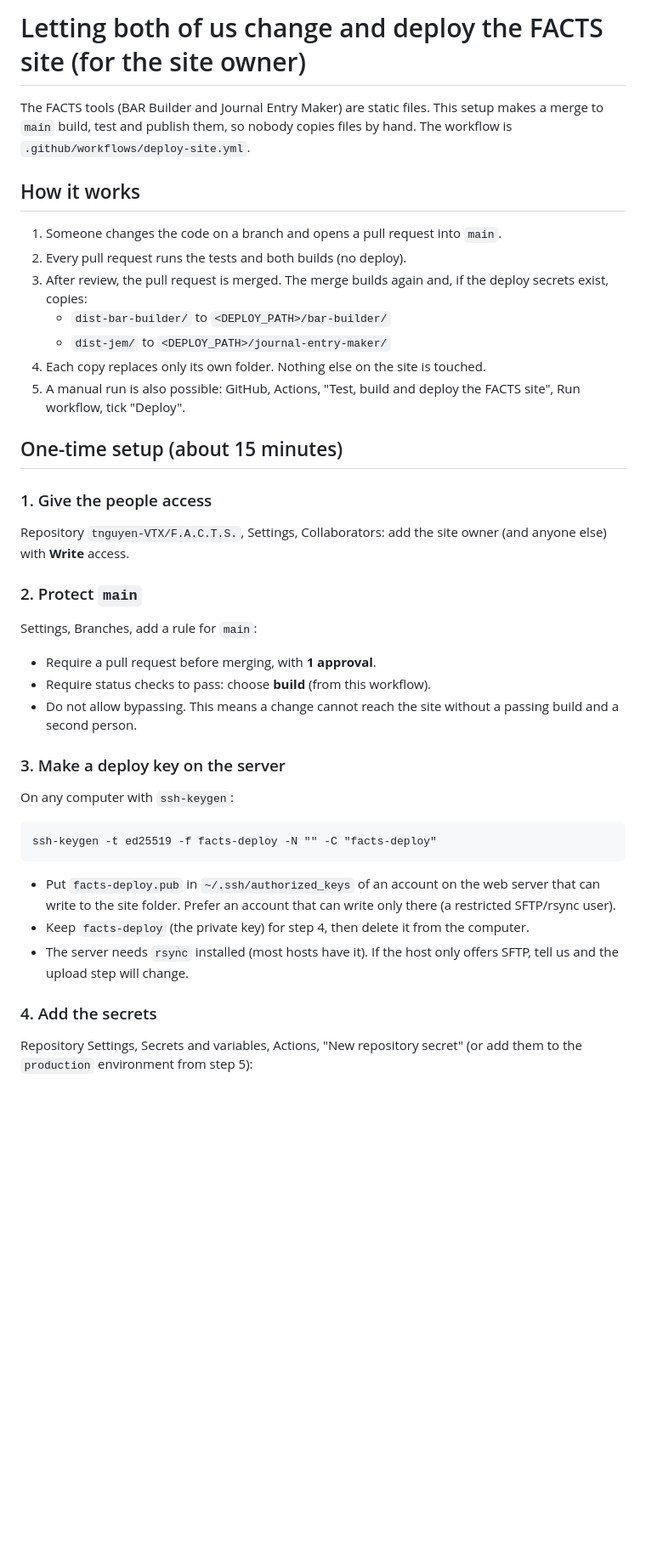
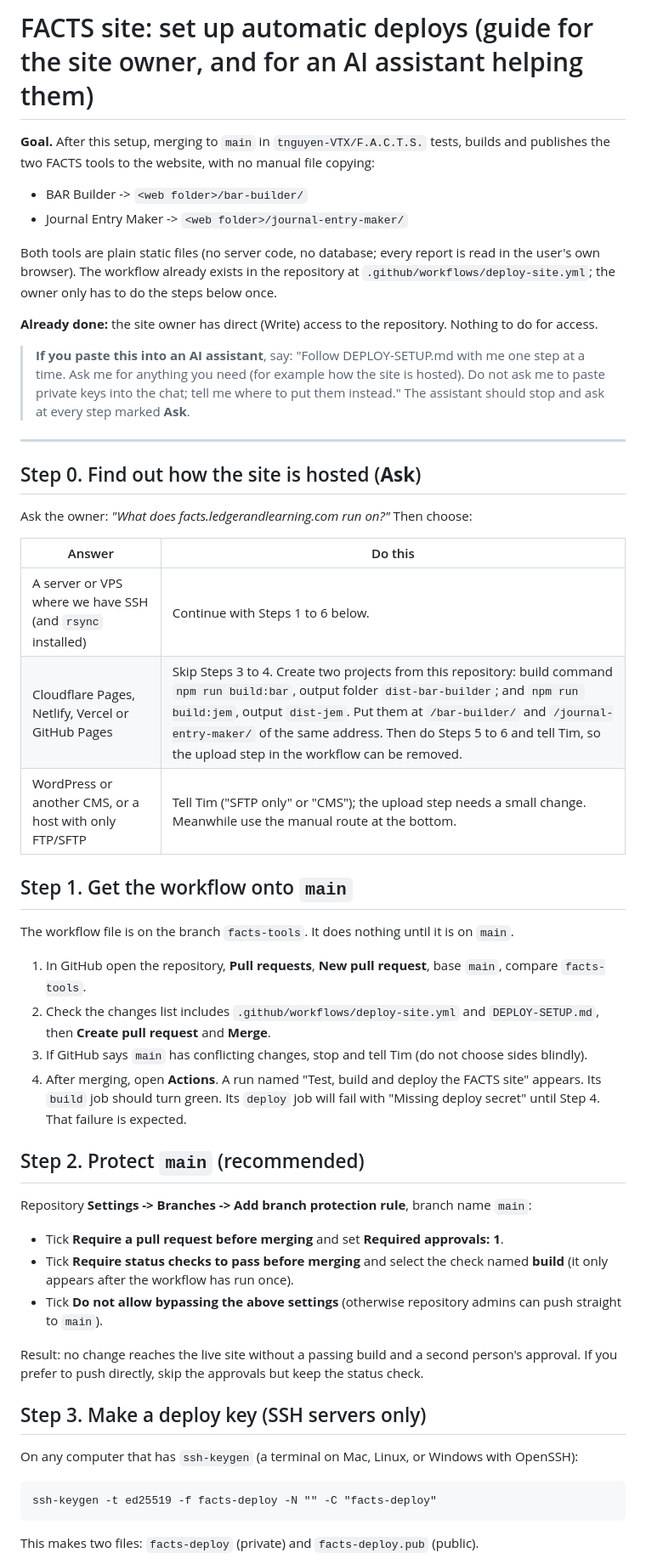
Before and after one commit to tnguyen-VTX/F.A.C.T.S., a Markdown page: DEPLOY-SETUP.md, the part around one of its changes. Shown at 85% size. GitHub-like rendering; blank space fills up the shorter version.

````diff
--- a/DEPLOY-SETUP.md
+++ b/DEPLOY-SETUP.md
@@ -1,38 +1,54 @@
-# Letting both of us change and deploy the FACTS site (for the site owner)
+# FACTS site: set up automatic deploys (guide for the site owner, and for an AI assistant helping them)
 
-The FACTS tools (BAR Builder and Journal Entry Maker) are static files. This setup makes a merge to `main` build, test and publish them, so nobody copies files by hand. The workflow is `.github/workflows/deploy-site.yml`.
+**Goal.** After this setup, merging to `main` in `tnguyen-VTX/F.A.C.T.S.` tests, builds and publishes the two FACTS tools to the website, with no manual file copying:
 
-## How it works
+- BAR Builder -> `<web folder>/bar-builder/`
+- Journal Entry Maker -> `<web folder>/journal-entry-maker/`
 
-1. Someone changes the code on a branch and opens a pull request into `main`.
-2. Every pull request runs the tests and both builds (no deploy).
-3. After review, the pull request is merged. The merge builds again and, if the deploy secrets exist, copies:
-   - `dist-bar-builder/` to `<DEPLOY_PATH>/bar-builder/`
-   - `dist-jem/` to `<DEPLOY_PATH>/journal-entry-maker/`
-4. Each copy replaces only its own folder. Nothing else on the site is touched.
-5. A manual run is also possible: GitHub, Actions, "Test, build and deploy the FACTS site", Run workflow, tick "Deploy".
+Both tools are plain static files (no server code, no database; every report is read in the user's own browser). The workflow already exists in the repository at `.github/workflows/deploy-site.yml`; the owner only has to do the steps below once.
 
-## One-time setup (about 15 minutes)
+**Already done:** the site owner has direct (Write) access to the repository. Nothing to do for access.
 
-### 1. Give the people access
-Repository `tnguyen-VTX/F.A.C.T.S.`, Settings, Collaborators: add the site owner (and anyone else) with **Write** access.
+> **If you paste this into an AI assistant**, say: "Follow DEPLOY-SETUP.md with me one step at a time. Ask me for anything you need (for example how the site is hosted). Do not ask me to paste private keys into the chat; tell me where to put them instead." The assistant should stop and ask at every step marked **Ask**.
 
-### 2. Protect `main`
-Settings, Branches, add a rule for `main`:
-- Require a pull request before merging, with **1 approval**.
-- Require status checks to pass: choose **build** (from this workflow).
-- Do not allow bypassing.
-This means a change cannot reach the site without a passing build and a second person.
+---
 
-### 3. Make a deploy key on the server
-On any computer with `ssh-keygen`:
+## Step 0. Find out how the site is hosted (**Ask**)
+
+Ask the owner: *"What does facts.ledgerandlearning.com run on?"* Then choose:
+
+| Answer | Do this |
+|---|---|
+| A server or VPS where we have SSH (and `rsync` installed) | Continue with Steps 1 to 6 below. |
+| Cloudflare Pages, Netlify, Vercel or GitHub Pages | Skip Steps 3 to 4. Create two projects from this repository: build command `npm run build:bar`, output folder `dist-bar-builder`; and `npm run build:jem`, output `dist-jem`. Put them at `/bar-builder/` and `/journal-entry-maker/` of the same address. Then do Steps 5 to 6 and tell Tim, so the upload step in the workflow can be removed. |
+| WordPress or another CMS, or a host with only FTP/SFTP | Tell Tim ("SFTP only" or "CMS"); the upload step needs a small change. Meanwhile use the manual route at the bottom. |
+
+## Step 1. Get the workflow onto `main`
+
+The workflow file is on the branch `facts-tools`. It does nothing until it is on `main`.
+
+1. In GitHub open the repository, **Pull requests**, **New pull request**, base `main`, compare `facts-tools`.
+2. Check the changes list includes `.github/workflows/deploy-site.yml` and `DEPLOY-SETUP.md`, then **Create pull request** and **Merge**.
+3. If GitHub says `main` has conflicting changes, stop and tell Tim (do not choose sides blindly).
+4. After merging, open **Actions**. A run named "Test, build and deploy the FACTS site" appears. Its `build` job should turn green. Its `deploy` job will fail with "Missing deploy secret" until Step 4. That failure is expected.
+
+## Step 2. Protect `main` (recommended)
+
+Repository **Settings -> Branches -> Add branch protection rule**, branch name `main`:
+
+- Tick **Require a pull request before merging** and set **Required approvals: 1**.
+- Tick **Require status checks to pass before merging** and select the check named **build** (it only appears after the workflow has run once).
+- Tick **Do not allow bypassing the above settings** (otherwise repository admins can push straight to `main`).
+
+Result: no change reaches the live site without a passing build and a second person's approval. If you prefer to push directly, skip the approvals but keep the status check.
+
+## Step 3. Make a deploy key (SSH servers only)
+
+On any computer that has `ssh-keygen` (a terminal on Mac, Linux, or Windows with OpenSSH):
+
 ```
 ssh-keygen -t ed25519 -f facts-deploy -N "" -C "facts-deploy"
 ```
-- Put `facts-deploy.pub` in `~/.ssh/authorized_keys` of an account on the web server that can write to the site folder. Prefer an account that can write only there (a restricted SFTP/rsync user).
-- Keep `facts-deploy` (the private key) for step 4, then delete it from the computer.
-- The server needs `rsync` installed (most hosts have it). If the host only offers SFTP, tell us and the upload step will change.
 
-### 4. Add the secrets
-Repository Settings, Secrets and variables, Actions, "New repository secret" (or add them to the `production` environment from step 5):
+This makes two files: `facts-deploy` (private) and `facts-deploy.pub` (public).
 
````
Also changed, not shown: other parts of DEPLOY-SETUP.md (+49 -23 lines).
